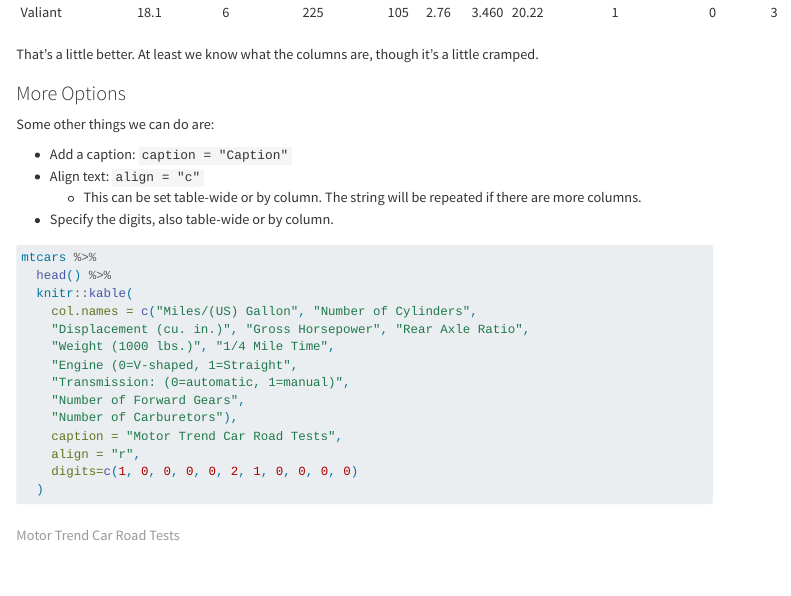
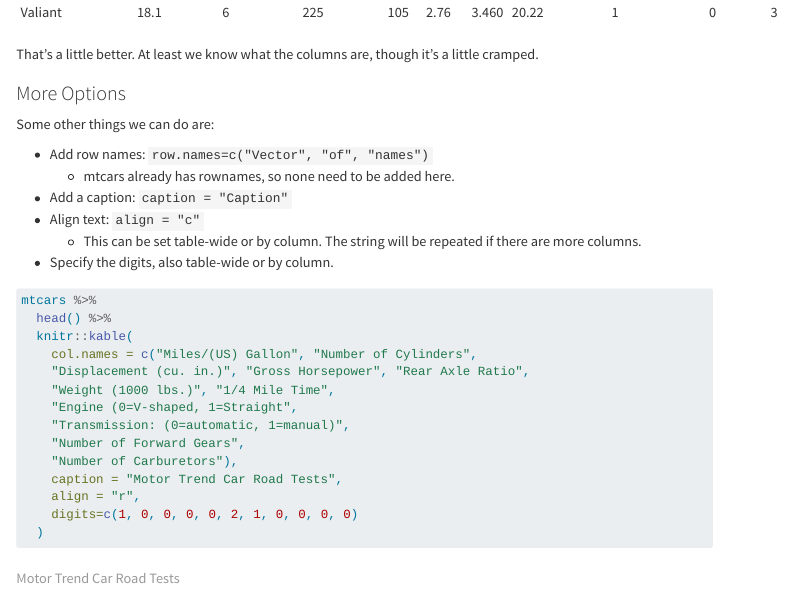
Before and after one commit to tclark89/quarto-tables, a Quarto document (Tables.qmd): the page in a window 1100 px wide, from 2310 px down. Rendered offline with R 4.5, knitr and Pandoc in place of Quarto, with nearby package versions; menus at the side of the page are left out.

Commit message:
Added note about row names in knitr::kable

```diff
--- a/Tables.qmd
+++ b/Tables.qmd
@@ -98,6 +98,8 @@ That's a little better. At least we know what the columns are,
 
   Some other things we can do are:
 
+  - Add row names: `row.names=c("Vector", "of", "names")`
+    - mtcars already has rownames, so none need to be added here.
   - Add a caption: `caption = "Caption"`
   - Align text: `align = "c"`
     - This can be set table-wide or by column. The string will be repeated
```
